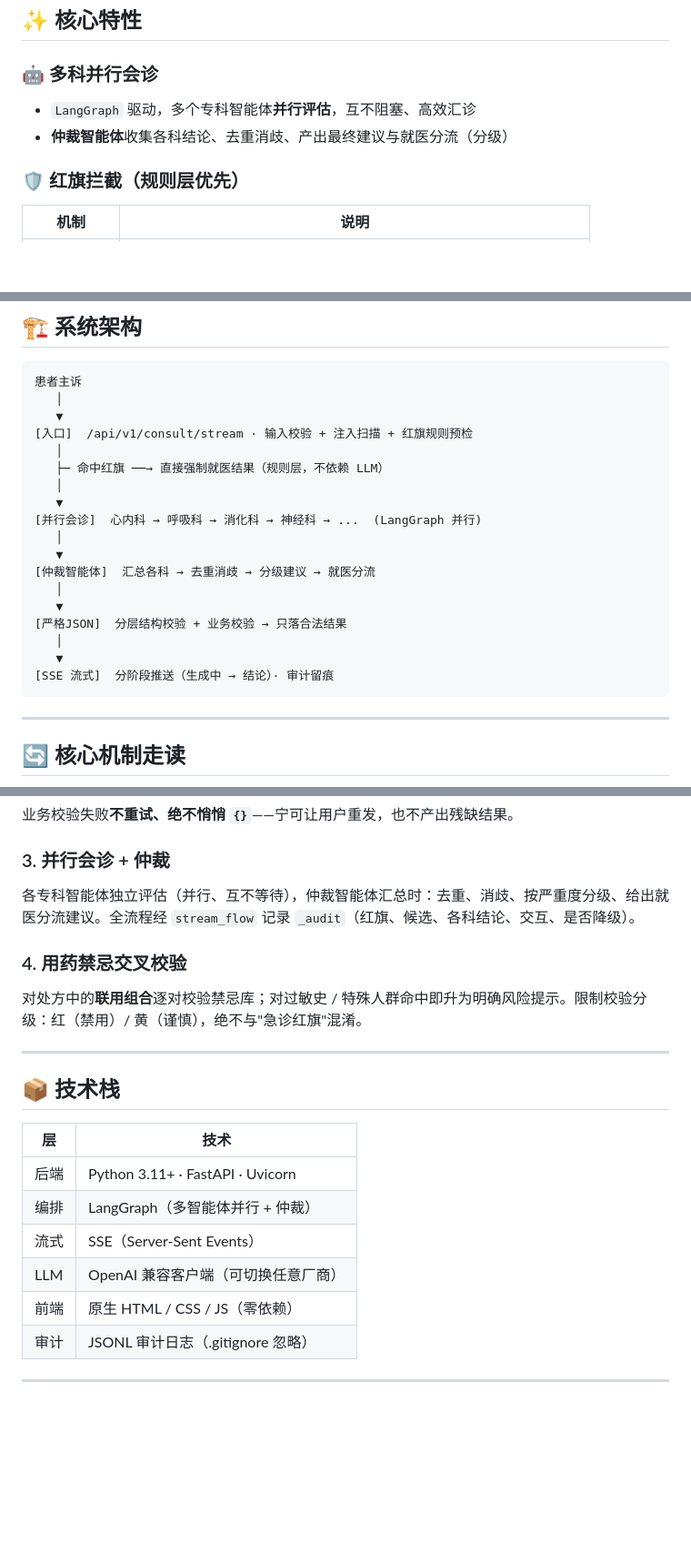
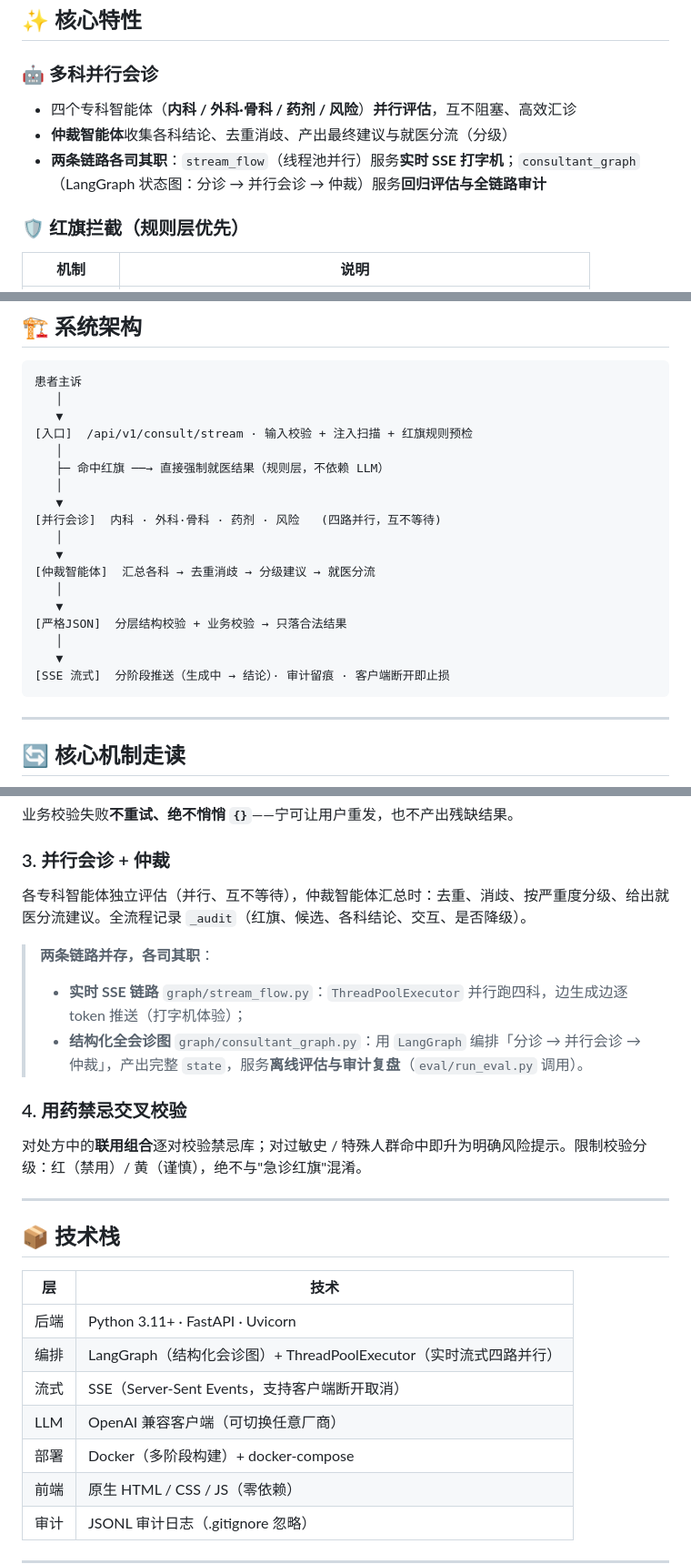
Before and after one commit to Jiangxi1226/medical-consult-assistant, a Markdown page: README.md, 3 parts joined by grey strips. Shown at 91% size. Drawn GitHub-style; blank space fills up the shorter version.

````diff
--- a/README.md
+++ b/README.md
@@ -34,8 +34,9 @@
 ## ✨ 核心特性
 
 ### 🤖 多科并行会诊
-- `LangGraph` 驱动，多个专科智能体**并行评估**，互不阻塞、高效汇诊
+- 四个专科智能体（**内科 / 外科·骨科 / 药剂 / 风险**）**并行评估**，互不阻塞、高效汇诊
 - **仲裁智能体**收集各科结论、去重消歧、产出最终建议与就医分流（分级）
+- **两条链路各司其职**：`stream_flow`（线程池并行）服务**实时 SSE 打字机**；`consultant_graph`（LangGraph 状态图：分诊 → 并行会诊 → 仲裁）服务**回归评估与全链路审计**
 
 ### 🛡️ 红旗拦截（规则层优先）
 | 机制 | 说明 |
@@ -74,7 +75,7 @@
    ├─ 命中红旗 ──→ 直接强制就医结果（规则层，不依赖 LLM）
    │
    ▼
-[并行会诊]  心内科 → 呼吸科 → 消化科 → 神经科 → ...  (LangGraph 并行)
+[并行会诊]  内科 · 外科·骨科 · 药剂 · 风险   (四路并行，互不等待)
    │
    ▼
 [仲裁智能体]  汇总各科 → 去重消歧 → 分级建议 → 就医分流
@@ -83,7 +84,7 @@
 [严格JSON]  分层结构校验 + 业务校验 → 只落合法结果
    │
    ▼
-[SSE 流式]  分阶段推送（生成中 → 结论）· 审计留痕
+[SSE 流式]  分阶段推送（生成中 → 结论）· 审计留痕 · 客户端断开即止损
 ```
 
 ---
@@ -107,7 +108,11 @@
 业务校验失败**不重试、绝不悄悄 `{}`**——宁可让用户重发，也不产出残缺结果。
 
 ### 3. 并行会诊 + 仲裁
-各专科智能体独立评估（并行、互不等待），仲裁智能体汇总时：去重、消歧、按严重度分级、给出就医分流建议。全流程经 `stream_flow` 记录 `_audit`（红旗、候选、各科结论、交互、是否降级）。
+各专科智能体独立评估（并行、互不等待），仲裁智能体汇总时：去重、消歧、按严重度分级、给出就医分流建议。全流程记录 `_audit`（红旗、候选、各科结论、交互、是否降级）。
+
+> **两条链路并存，各司其职**：
+> - **实时 SSE 链路** `graph/stream_flow.py`：`ThreadPoolExecutor` 并行跑四科，边生成边逐 token 推送（打字机体验）；
+> - **结构化全会诊图** `graph/consultant_graph.py`：用 `LangGraph` 编排「分诊 → 并行会诊 → 仲裁」，产出完整 `state`，服务**离线评估与审计复盘**（`eval/run_eval.py` 调用）。
 
 ### 4. 用药禁忌交叉校验
 对处方中的**联用组合**逐对校验禁忌库；对过敏史 / 特殊人群命中即升为明确风险提示。限制校验分级：红（禁用）/ 黄（谨慎），绝不与"急诊红旗"混淆。
@@ -119,9 +124,10 @@
 | 层 | 技术 |
 |----|------|
 | 后端 | Python 3.11+ · FastAPI · Uvicorn |
-| 编排 | LangGraph（多智能体并行 + 仲裁） |
-| 流式 | SSE（Server-Sent Events） |
+| 编排 | LangGraph（结构化会诊图）+ ThreadPoolExecutor（实时流式四路并行） |
+| 流式 | SSE（Server-Sent Events，支持客户端断开取消） |
 | LLM | OpenAI 兼容客户端（可切换任意厂商） |
+| 部署 | Docker（多阶段构建）+ docker-compose |
 | 前端 | 原生 HTML / CSS / JS（零依赖） |
 | 审计 | JSONL 审计日志（.gitignore 忽略） |
 
````
Also changed, not shown: other parts of README.md (+22 -14 lines).
